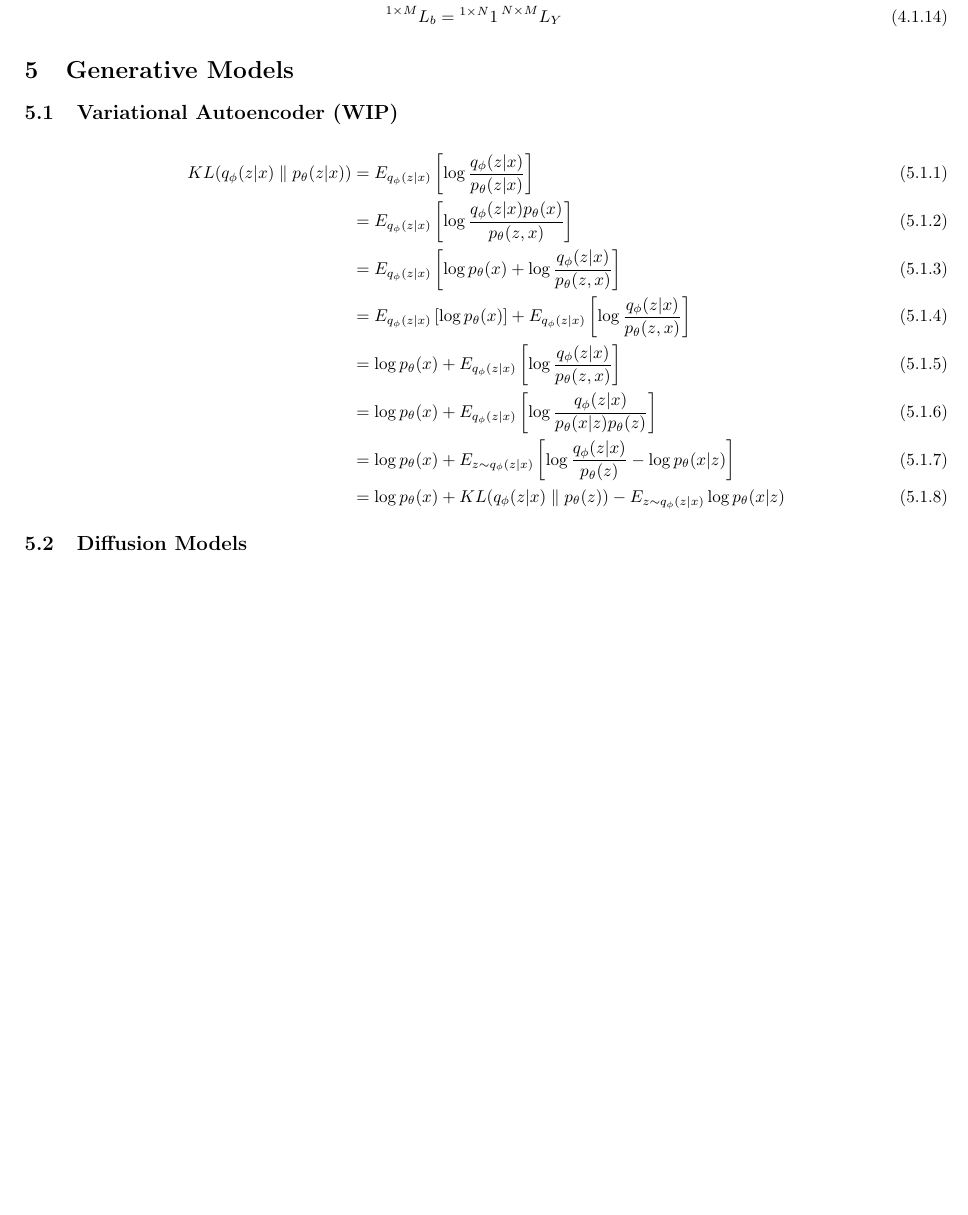
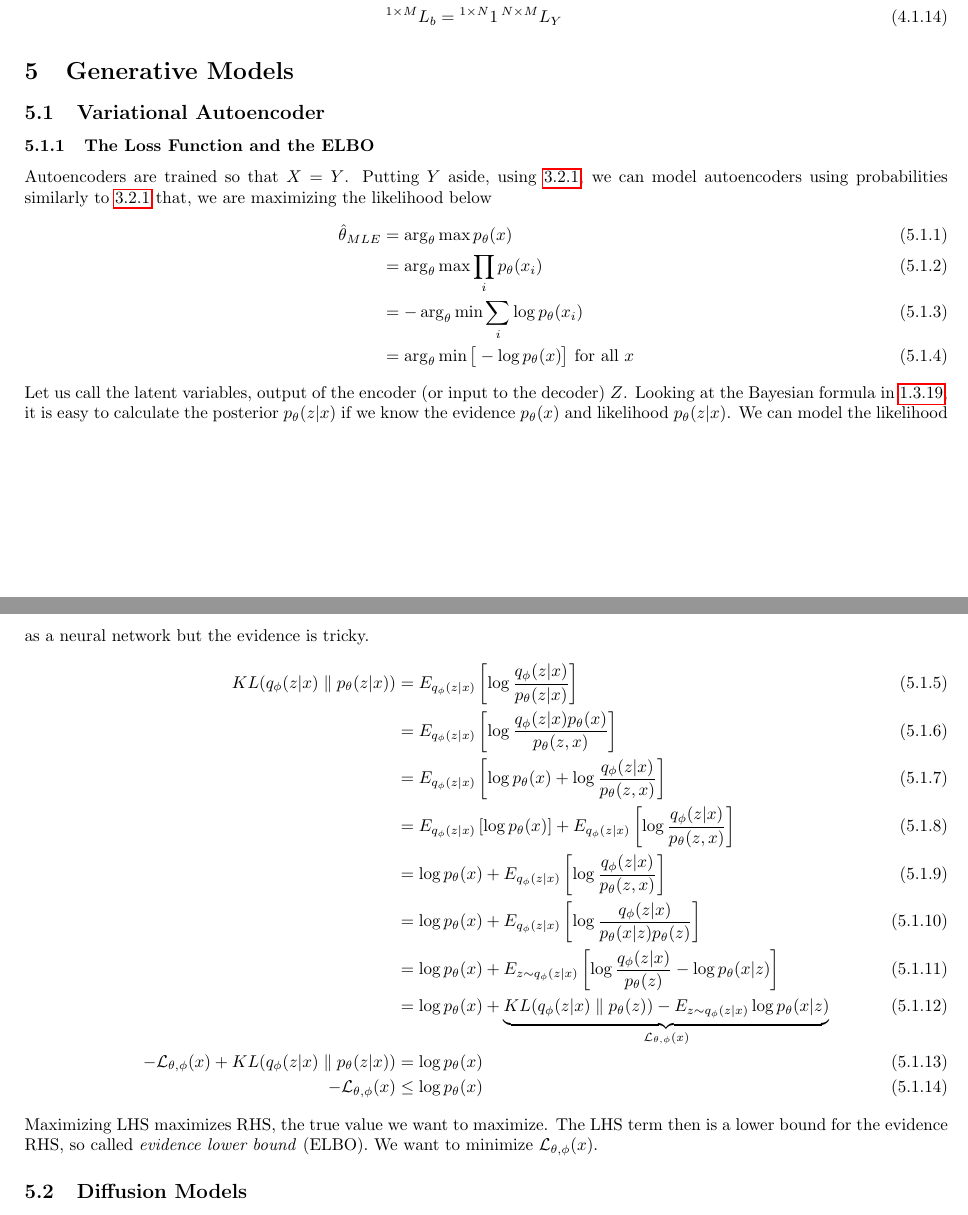
Before and after one commit to Dj-Polyester/AI-Book, a LaTeX document (AI_book.tex): part of page 18 of 23 before the commit and two parts of pages 18 and 19 of 24 after it, the two joined at a grey line, cut so that both start at the same text, the shorter picture padded with empty space. Compiled offline with pdfLaTeX.

Commit message:
Update AI_book.tex

```diff
--- a/AI_book.tex
+++ b/AI_book.tex
@@ -765,7 +766,17 @@ Using the chain rule with a loss function gives
     \prescript{1\times M}{}{L_b} &= \prescript{1\times N}{}{1}\prescript{N\times M}{}{L_Y}
 \end{align}
 \section{Generative Models}
-\subsection{Variational Autoencoder (WIP)}
+\subsection{Variational Autoencoder}
+\subsubsection{The Loss Function and the ELBO}
+\label{vae_elbo}
+Autoencoders are trained so that $X=Y$. Putting $Y$ aside, using~\ref{cond_mutual_independence}, we can model autoencoders using probabilities similarly to~\ref{cond_mutual_independence} that, we are maximizing the likelihood below
+\begin{align}
+    \hat{\theta}_{MLE} &= \arg_\theta\max p_\theta(x)\\
+    &= \arg_\theta\max\prod_i p_\theta(x_i)\\
+    &= -\arg_\theta\min\sum_i \log p_\theta(x_i)\\
+    &= \arg_\theta\min\big[-\log p_\theta(x)\big]\ \text{for all $x$}
+\end{align}
+Let us call the latent variables, output of the encoder (or input to the decoder) $Z$. Looking at the Bayesian formula in~\ref{bayesian}, it is easy to calculate the posterior $p_\theta(z|x)$ if we know the evidence $p_\theta(x)$ and likelihood $p_\theta(z|x)$. We can model the likelihood as a neural network but the evidence is tricky.
 \begin{align}
 KL(q_\phi(z|x) \parallel p_\theta(z|x))
 &=E_{q_\phi(z|x)}\left[ \log\frac{q_\phi(z|x)}{p_\theta(z|x)}\right]\\
@@ -775,8 +786,11 @@ KL(q_\phi(z|x) \parallel p_\theta(z|x))
 &=\log p_\theta(x) + E_{q_\phi(z|x)}\left[\log\frac{q_\phi(z|x)}{p_\theta(z,x)}\right]\\
 &=\log p_\theta(x) + E_{q_\phi(z|x)}\left[\log\frac{q_\phi(z|x)}{p_\theta(x|z)p_\theta(z)}\right]\\
 &=\log p_\theta(x) + E_{z\sim q_\phi(z|x)}\left[\log \frac{q_\phi(z|x)}{p_\theta(z)} - \log p_\theta(x| z)\right]\\
-&=\log p_\theta(x) + KL(q_\phi(z|x) \parallel p_\theta(z)) - E_{z\sim q_\phi(z|x)}\log p_\theta(x|z)
+&=\log p_\theta(x) + \underbrace{KL(q_\phi(z|x) \parallel p_\theta(z)) - E_{z\sim q_\phi(z|x)}\log p_\theta(x|z)}_{\mathcal{L}_{\theta, \phi}(x)}\\
+-\mathcal{L}_{\theta, \phi}(x)+KL(q_\phi(z|x) \parallel p_\theta(z|x)) &= \log p_\theta(x)\\
+-\mathcal{L}_{\theta, \phi}(x) &\leq \log p_\theta(x)
 \end{align}
+Maximizing LHS maximizes RHS, the true value we want to maximize. The LHS term then is a lower bound for the evidence RHS, so called \textit{evidence lower bound} (ELBO). We want to minimize $\mathcal{L}_{\theta, \phi}(x)$.
 \subsection{Diffusion Models}
 \subsubsection{What is a Diffusion Model}
 
```
Also changed, not shown: AI_book.tex (22 more changed lines).
